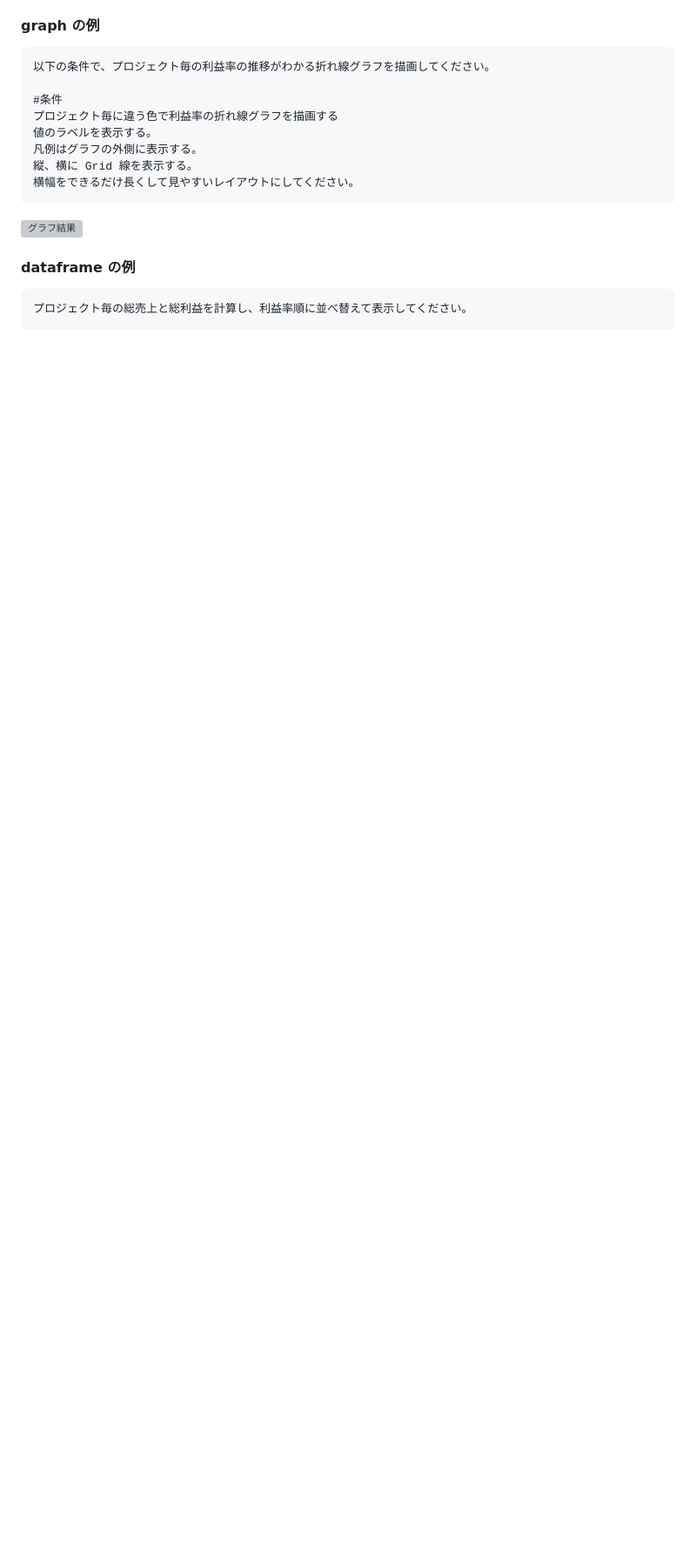
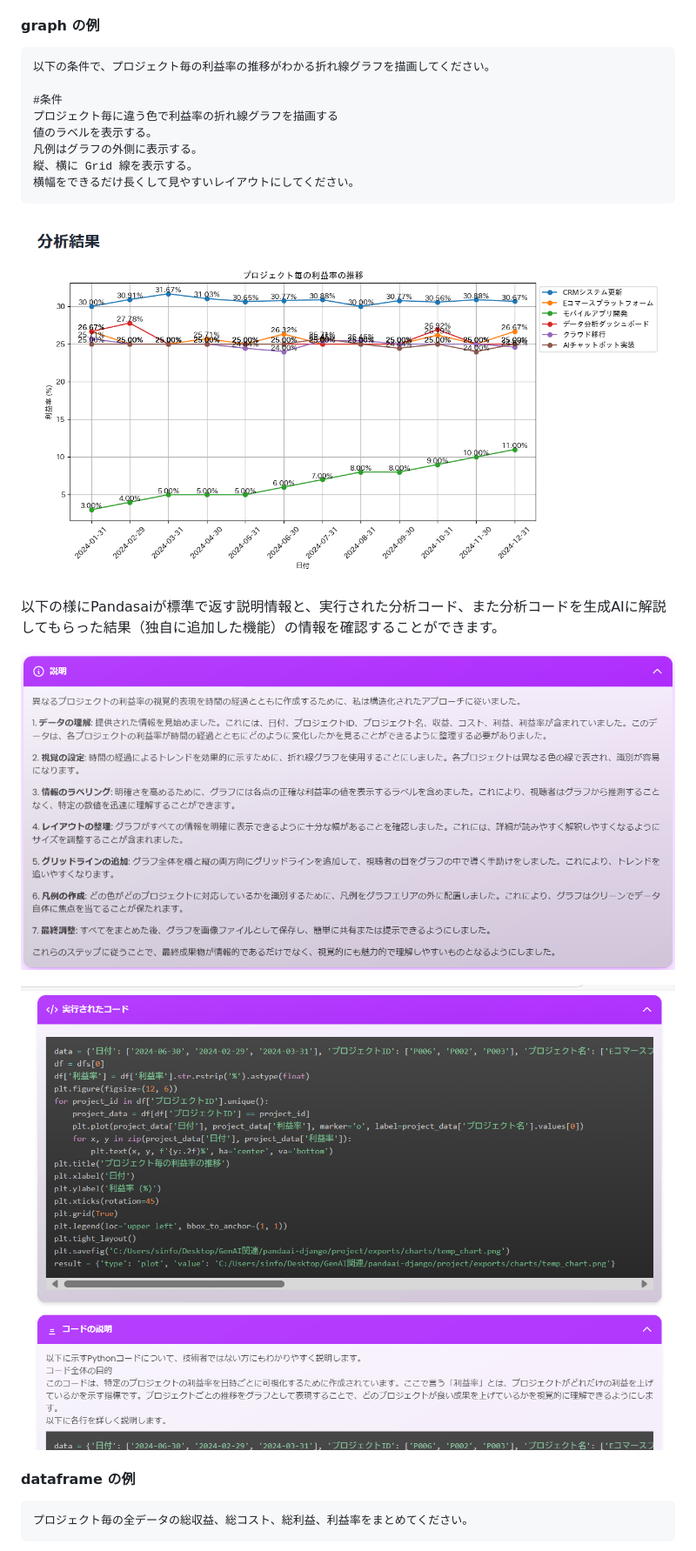
Before and after one commit to sinjorjob/pandasai-django-app, a Markdown page: README.md, the part around the change printed below. Shown: that part at 87% size. GitHub-like rendering; blank space fills up the shorter version; grey boxes are pictures that could not be loaded.

````diff
--- a/README.md
+++ b/README.md
@@ -125,11 +134,19 @@ AzureOpenAI の場合は、API Version と Endpoint も登録します。
 横幅をできるだけ長くして見やすいレイアウトにしてください。
 ```
 
-![グラフ結果](https://example.com/graph-result.png)
+![グラフ結果](https://github.com/sinjorjob/pandasai-django-app/blob/main/images/graph-1.png)
+
+以下の様にPandasaiが標準で返す説明情報と、実行された分析コード、また分析コードを生成AIに解説してもらった結果（独自に追加した機能）の情報を確認することができます。
+
+![グラフ結果](https://github.com/sinjorjob/pandasai-django-app/blob/main/images/graph-1-exlpain.png)
+
+![グラフ結果](https://github.com/sinjorjob/pandasai-django-app/blob/main/images/graph-1-exlpain2.png)
+
+
 
 #### dataframe の例
 
 ```
-プロジェクト毎の総売上と総利益を計算し、利益率順に並べ替えて表示してください。
+プロジェクト毎の全データの総収益、総コスト、総利益、利益率をまとめてください。
 ```
 
````
Also changed, not shown: other parts of README.md (+17 -8 lines).
